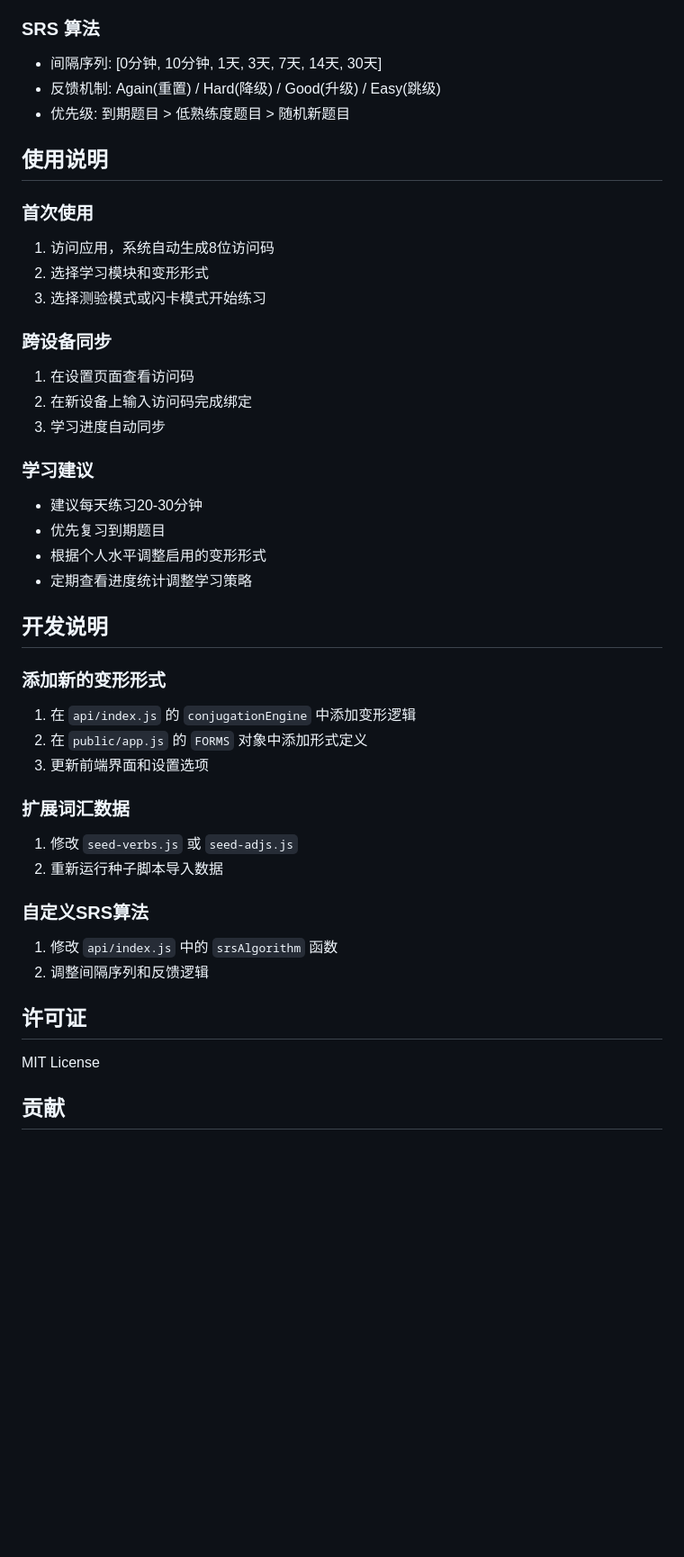
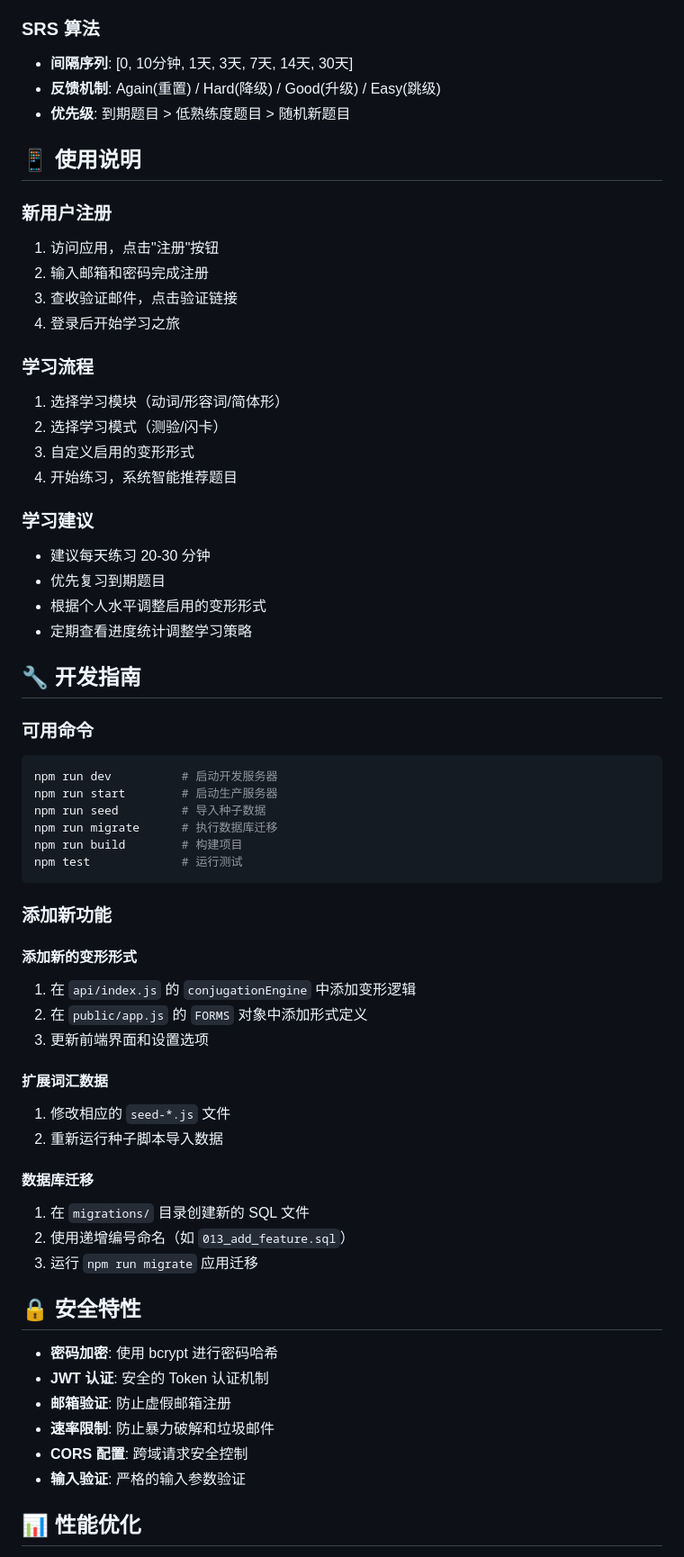
Before and after one commit to johnbinwang/japanese_learning, a Markdown page: README.md, the part around the change printed below. Shown: that part at 90% size. Rendered like a GitHub page; blank space fills up the shorter version.

````diff
--- a/README.md
+++ b/README.md
@@ -180,45 +231,66 @@ japanese_learning/
 
 ### SRS 算法
-- 间隔序列: [0分钟, 10分钟, 1天, 3天, 7天, 14天, 30天]
-- 反馈机制: Again(重置) / Hard(降级) / Good(升级) / Easy(跳级)
-- 优先级: 到期题目 > 低熟练度题目 > 随机新题目
+- **间隔序列**: [0, 10分钟, 1天, 3天, 7天, 14天, 30天]
+- **反馈机制**: Again(重置) / Hard(降级) / Good(升级) / Easy(跳级)
+- **优先级**: 到期题目 > 低熟练度题目 > 随机新题目
 
-## 使用说明
+## 📱 使用说明
 
-### 首次使用
-1. 访问应用，系统自动生成8位访问码
-2. 选择学习模块和变形形式
-3. 选择测验模式或闪卡模式开始练习
+### 新用户注册
+1. 访问应用，点击"注册"按钮
+2. 输入邮箱和密码完成注册
+3. 查收验证邮件，点击验证链接
+4. 登录后开始学习之旅
 
-### 跨设备同步
-1. 在设置页面查看访问码
-2. 在新设备上输入访问码完成绑定
-3. 学习进度自动同步
+### 学习流程
+1. 选择学习模块（动词/形容词/简体形）
+2. 选择学习模式（测验/闪卡）
+3. 自定义启用的变形形式
+4. 开始练习，系统智能推荐题目
 
 ### 学习建议
-- 建议每天练习20-30分钟
+- 建议每天练习 20-30 分钟
 - 优先复习到期题目
 - 根据个人水平调整启用的变形形式
 - 定期查看进度统计调整学习策略
 
-## 开发说明
+## 🔧 开发指南
 
-### 添加新的变形形式
+### 可用命令
+
+```bash
+npm run dev          # 启动开发服务器
+npm run start        # 启动生产服务器
+npm run seed         # 导入种子数据
+npm run migrate      # 执行数据库迁移
+npm run build        # 构建项目
+npm test             # 运行测试
+```
+
+### 添加新功能
+
+#### 添加新的变形形式
 1. 在 `api/index.js` 的 `conjugationEngine` 中添加变形逻辑
 2. 在 `public/app.js` 的 `FORMS` 对象中添加形式定义
 3. 更新前端界面和设置选项
 
-### 扩展词汇数据
-1. 修改 `seed-verbs.js` 或 `seed-adjs.js`
+#### 扩展词汇数据
+1. 修改相应的 `seed-*.js` 文件
 2. 重新运行种子脚本导入数据
 
-### 自定义SRS算法
-1. 修改 `api/index.js` 中的 `srsAlgorithm` 函数
-2. 调整间隔序列和反馈逻辑
+#### 数据库迁移
+1. 在 `migrations/` 目录创建新的 SQL 文件
+2. 使用递增编号命名（如 `013_add_feature.sql`）
+3. 运行 `npm run migrate` 应用迁移
 
-## 许可证
+## 🔒 安全特性
 
-MIT License
+- **密码加密**: 使用 bcrypt 进行密码哈希
+- **JWT 认证**: 安全的 Token 认证机制
+- **邮箱验证**: 防止虚假邮箱注册
+- **速率限制**: 防止暴力破解和垃圾邮件
+- **CORS 配置**: 跨域请求安全控制
+- **输入验证**: 严格的输入参数验证
 
-## 贡献
+## 📊 性能优化
 
````
Also changed, not shown: other parts of README.md (+194 -115 lines).
